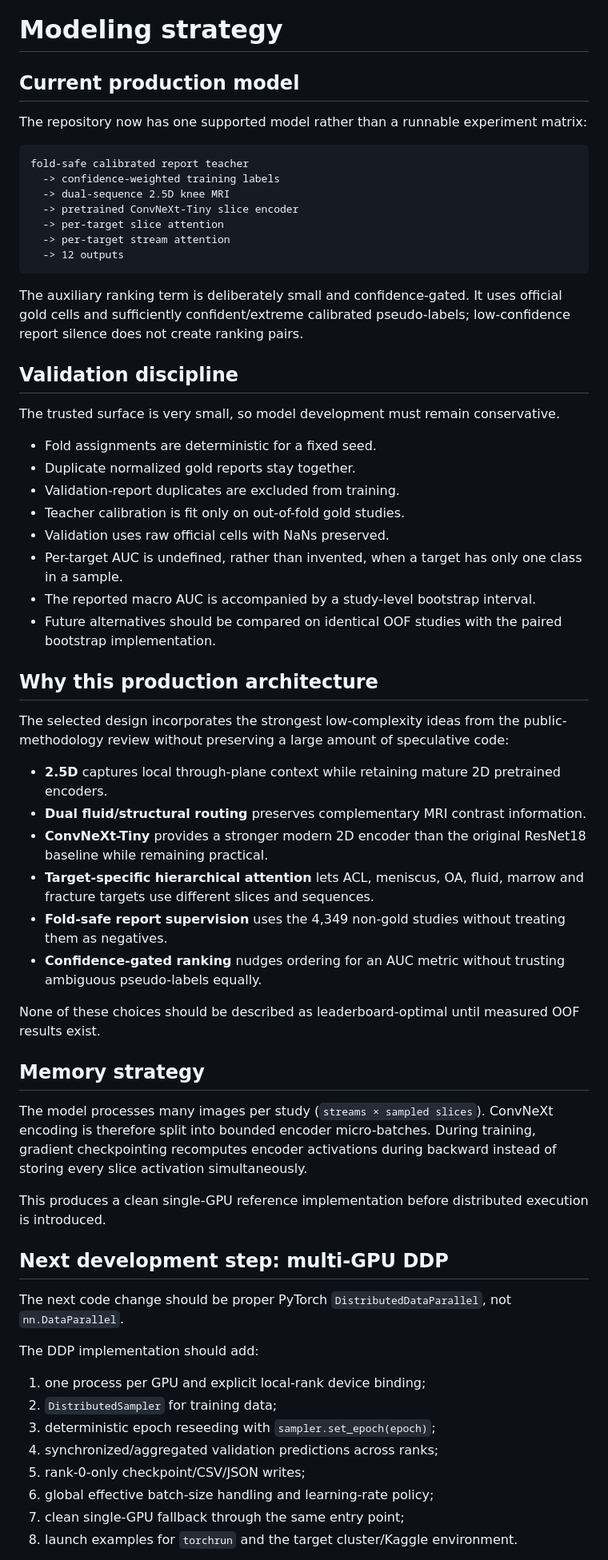
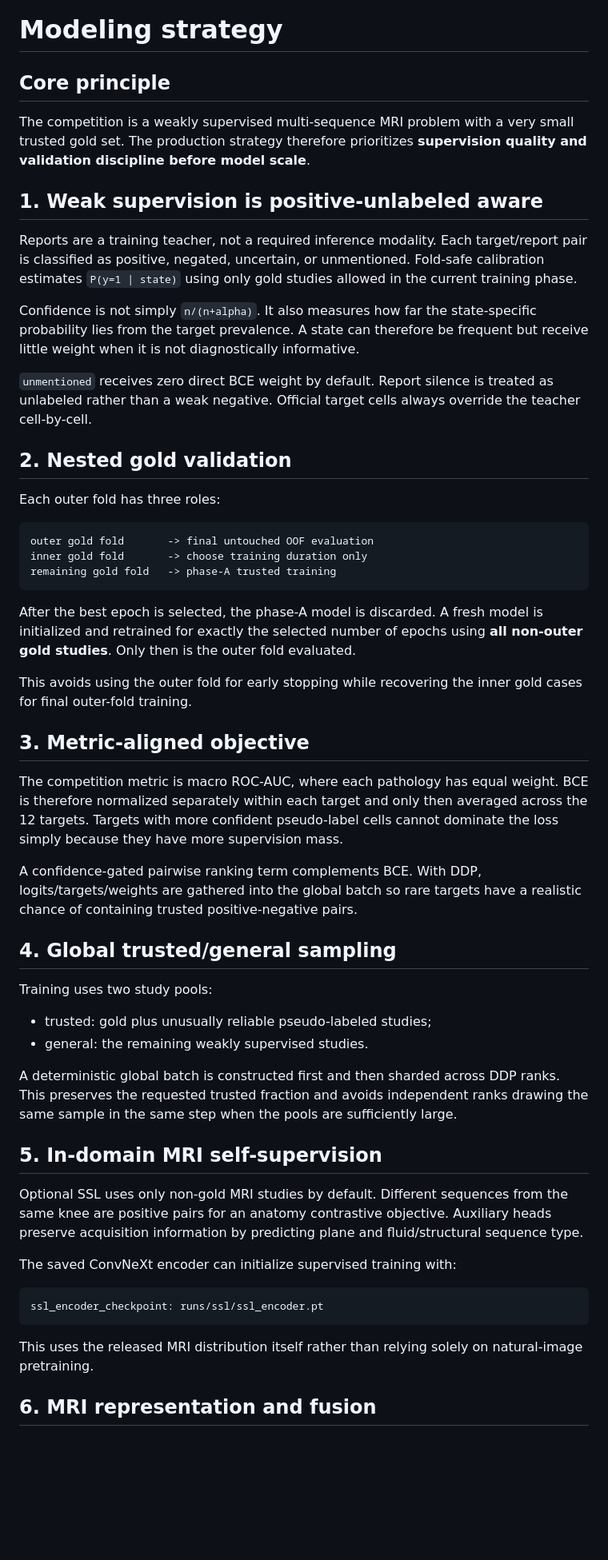
Before and after one commit to mtalafha90/CNN_CPC, a Markdown page: docs/strategy.md, the part around one of its changes. Shown at 80% size. Rendered like a GitHub page; blank space fills up the shorter version.

Commit message:
Update strategy for PU DDP SSL Transformer and co-training

````diff
--- a/docs/strategy.md
+++ b/docs/strategy.md
@@ -1,65 +1,57 @@
 # Modeling strategy
 
-## Current production model
+## Core principle
 
-The repository now has one supported model rather than a runnable experiment matrix:
+The competition is a weakly supervised multi-sequence MRI problem with a very small trusted gold set. The production strategy therefore prioritizes **supervision quality and validation discipline before model scale**.
+
+## 1. Weak supervision is positive-unlabeled aware
+
+Reports are a training teacher, not a required inference modality. Each target/report pair is classified as positive, negated, uncertain, or unmentioned. Fold-safe calibration estimates `P(y=1 | state)` using only gold studies allowed in the current training phase.
+
+Confidence is not simply `n/(n+alpha)`. It also measures how far the state-specific probability lies from the target prevalence. A state can therefore be frequent but receive little weight when it is not diagnostically informative.
+
+`unmentioned` receives zero direct BCE weight by default. Report silence is treated as unlabeled rather than a weak negative. Official target cells always override the teacher cell-by-cell.
+
+## 2. Nested gold validation
+
+Each outer fold has three roles:
 
 ```text
-fold-safe calibrated report teacher
-  -> confidence-weighted training labels
-  -> dual-sequence 2.5D knee MRI
-  -> pretrained ConvNeXt-Tiny slice encoder
-  -> per-target slice attention
-  -> per-target stream attention
-  -> 12 outputs
+outer gold fold       -> final untouched OOF evaluation
+inner gold fold       -> choose training duration only
+remaining gold fold   -> phase-A trusted training
 ```
 
-The auxiliary ranking term is deliberately small and confidence-gated. It uses official gold cells and sufficiently confident/extreme calibrated pseudo-labels; low-confidence report silence does not create ranking pairs.
+After the best epoch is selected, the phase-A model is discarded. A fresh model is initialized and retrained for exactly the selected number of epochs using **all non-outer gold studies**. Only then is the outer fold evaluated.
 
-## Validation discipline
+This avoids using the outer fold for early stopping while recovering the inner gold cases for final outer-fold training.
 
-The trusted surface is very small, so model development must remain conservative.
+## 3. Metric-aligned objective
 
-- Fold assignments are deterministic for a fixed seed.
-- Duplicate normalized gold reports stay together.
-- Validation-report duplicates are excluded from training.
-- Teacher calibration is fit only on out-of-fold gold studies.
-- Validation uses raw official cells with NaNs preserved.
-- Per-target AUC is undefined, rather than invented, when a target has only one class in a sample.
-- The reported macro AUC is accompanied by a study-level bootstrap interval.
-- Future alternatives should be compared on identical OOF studies with the paired bootstrap implementation.
+The competition metric is macro ROC-AUC, where each pathology has equal weight. BCE is therefore normalized separately within each target and only then averaged across the 12 targets. Targets with more confident pseudo-label cells cannot dominate the loss simply because they have more supervision mass.
 
-## Why this production architecture
+A confidence-gated pairwise ranking term complements BCE. With DDP, logits/targets/weights are gathered into the global batch so rare targets have a realistic chance of containing trusted positive-negative pairs.
 
-The selected design incorporates the strongest low-complexity ideas from the public-methodology review without preserving a large amount of speculative code:
+## 4. Global trusted/general sampling
 
-- **2.5D** captures local through-plane context while retaining mature 2D pretrained encoders.
-- **Dual fluid/structural routing** preserves complementary MRI contrast information.
-- **ConvNeXt-Tiny** provides a stronger modern 2D encoder than the original ResNet18 baseline while remaining practical.
-- **Target-specific hierarchical attention** lets ACL, meniscus, OA, fluid, marrow and fracture targets use different slices and sequences.
-- **Fold-safe report supervision** uses the 4,349 non-gold studies without treating them as negatives.
-- **Confidence-gated ranking** nudges ordering for an AUC metric without trusting ambiguous pseudo-labels equally.
+Training uses two study pools:
 
-None of these choices should be described as leaderboard-optimal until measured OOF results exist.
+- trusted: gold plus unusually reliable pseudo-labeled studies;
+- general: the remaining weakly supervised studies.
 
-## Memory strategy
+A deterministic global batch is constructed first and then sharded across DDP ranks. This preserves the requested trusted fraction and avoids independent ranks drawing the same sample in the same step when the pools are sufficiently large.
 
-The model processes many images per study (`streams × sampled slices`). ConvNeXt encoding is therefore split into bounded encoder micro-batches. During training, gradient checkpointing recomputes encoder activations during backward instead of storing every slice activation simultaneously.
+## 5. In-domain MRI self-supervision
 
-This produces a clean single-GPU reference implementation before distributed execution is introduced.
+Optional SSL uses only non-gold MRI studies by default. Different sequences from the same knee are positive pairs for an anatomy contrastive objective. Auxiliary heads preserve acquisition information by predicting plane and fluid/structural sequence type.
 
-## Next development step: multi-GPU DDP
+The saved ConvNeXt encoder can initialize supervised training with:
 
-The next code change should be proper PyTorch `DistributedDataParallel`, not `nn.DataParallel`.
+```yaml
+ssl_encoder_checkpoint: runs/ssl/ssl_encoder.pt
+```
 
-The DDP implementation should add:
+This uses the released MRI distribution itself rather than relying solely on natural-image pretraining.
 
-1. one process per GPU and explicit local-rank device binding;
-2. `DistributedSampler` for training data;
-3. deterministic epoch reseeding with `sampler.set_epoch(epoch)`;
-4. synchronized/aggregated validation predictions across ranks;
-5. rank-0-only checkpoint/CSV/JSON writes;
-6. global effective batch-size handling and learning-rate policy;
-7. clean single-GPU fallback through the same entry point;
-8. launch examples for `torchrun` and the target cluster/Kaggle environment.
+## 6. MRI representation and fusion
 
````
Also changed, not shown: other parts of docs/strategy.md (+56 -10 lines).
